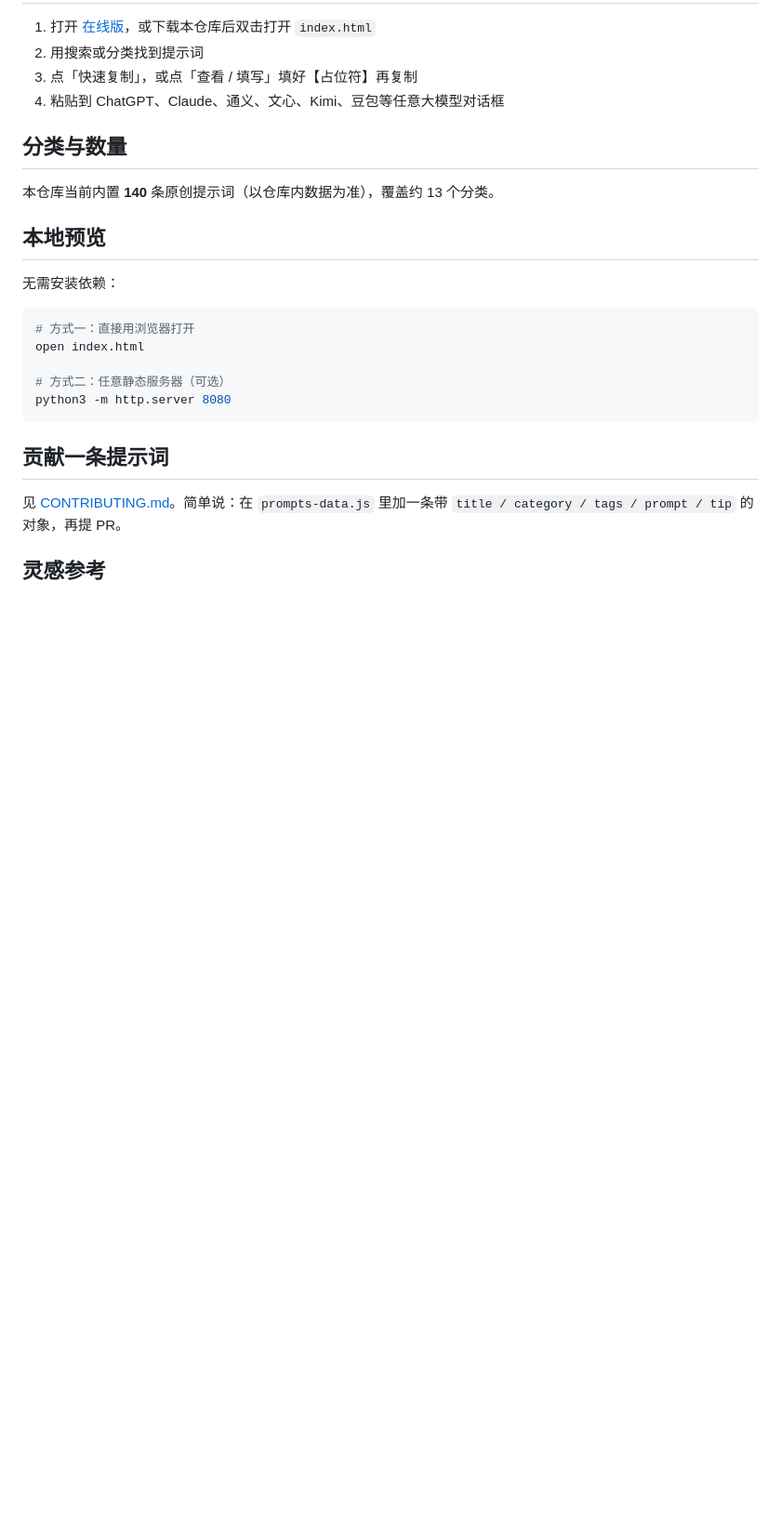
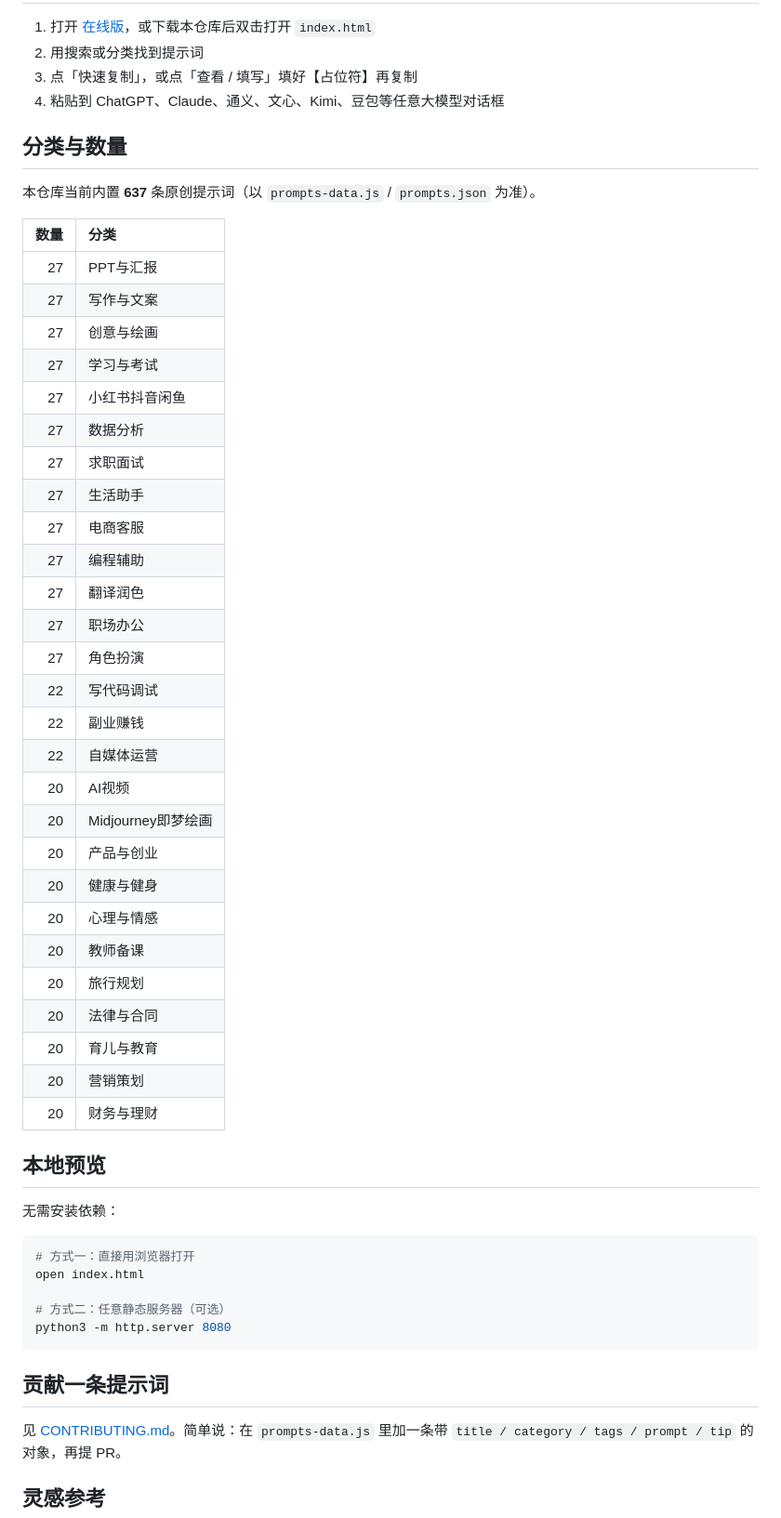
Before and after one commit to 812822586-droid/ai-prompts, a Markdown page: README.md, the part around one of its changes. Shown at 93% size. Drawn GitHub-style; blank space fills up the shorter version.

```diff
--- a/README.md
+++ b/README.md
@@ -43,7 +44,37 @@
 
 ## 分类与数量
 
-本仓库当前内置 **140** 条原创提示词（以仓库内数据为准），覆盖约 13 个分类。
+本仓库当前内置 **637** 条原创提示词（以 `prompts-data.js` / `prompts.json` 为准）。
+
+| 数量 | 分类 |
+|---:|:---|
+| 27 | PPT与汇报 |
+| 27 | 写作与文案 |
+| 27 | 创意与绘画 |
+| 27 | 学习与考试 |
+| 27 | 小红书抖音闲鱼 |
+| 27 | 数据分析 |
+| 27 | 求职面试 |
+| 27 | 生活助手 |
+| 27 | 电商客服 |
+| 27 | 编程辅助 |
+| 27 | 翻译润色 |
+| 27 | 职场办公 |
+| 27 | 角色扮演 |
+| 22 | 写代码调试 |
+| 22 | 副业赚钱 |
+| 22 | 自媒体运营 |
+| 20 | AI视频 |
+| 20 | Midjourney即梦绘画 |
+| 20 | 产品与创业 |
+| 20 | 健康与健身 |
+| 20 | 心理与情感 |
+| 20 | 教师备课 |
+| 20 | 旅行规划 |
+| 20 | 法律与合同 |
+| 20 | 育儿与教育 |
+| 20 | 营销策划 |
+| 20 | 财务与理财 |
 
 ## 本地预览
 
```
Also changed, not shown: other parts of README.md (+4 -3 lines), screenshots/desktop-dark.png, screenshots/desktop.png, screenshots/mobile.png, screenshots/modal.png, 3 other files.
